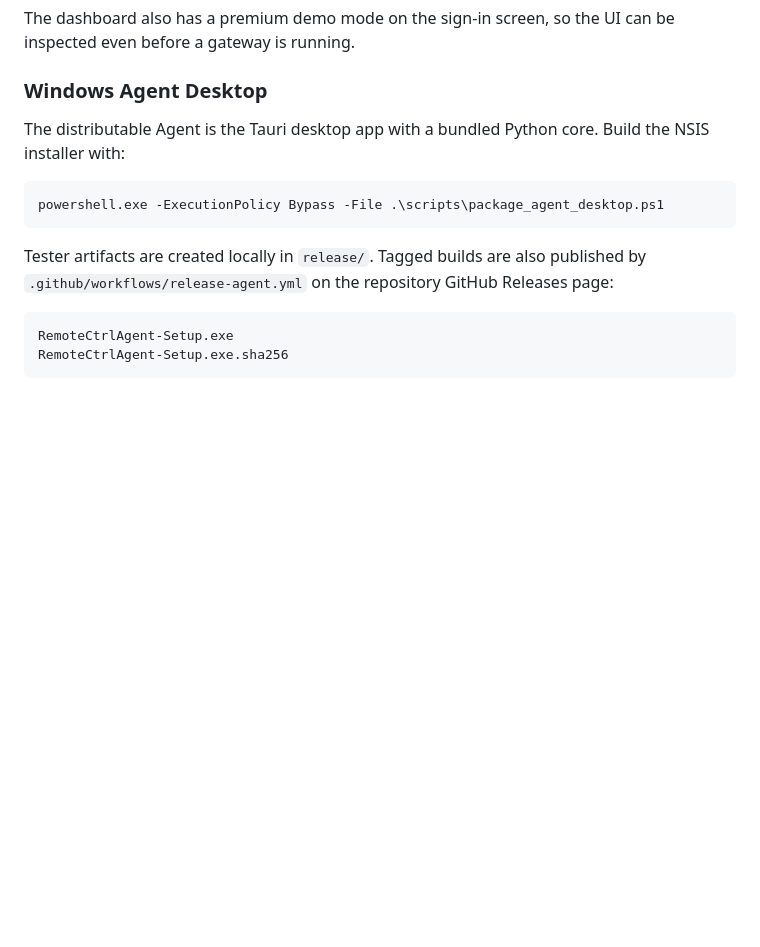
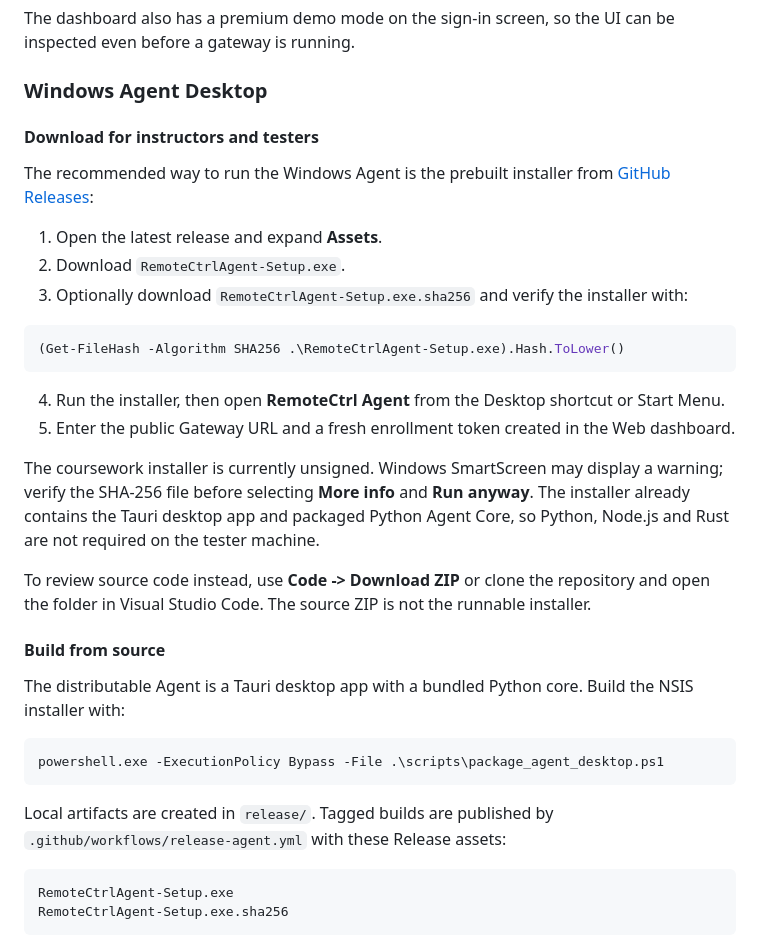
Before and after one commit to AI-WFox/remotectrl-public, a Markdown page: README.md, the part around the change. GitHub-like rendering; blank space fills up the shorter version.

Commit message:
Document Agent release installation

````diff
--- a/README.md
+++ b/README.md
@@ -110,14 +110,36 @@ The dashboard also has a premium demo mode on the sign-in screen, so the UI can
 
 ### Windows Agent Desktop
 
-The distributable Agent is the Tauri desktop app with a bundled Python core. Build the NSIS installer with:
+#### Download for instructors and testers
+
+The recommended way to run the Windows Agent is the prebuilt installer from
+[GitHub Releases](https://github.com/AI-WFox/remotectrl-public/releases/latest):
+
+1. Open the latest release and expand **Assets**.
+2. Download `RemoteCtrlAgent-Setup.exe`.
+3. Optionally download `RemoteCtrlAgent-Setup.exe.sha256` and verify the installer with:
+
+```powershell
+(Get-FileHash -Algorithm SHA256 .\RemoteCtrlAgent-Setup.exe).Hash.ToLower()
+```
+
+4. Run the installer, then open **RemoteCtrl Agent** from the Desktop shortcut or Start Menu.
+5. Enter the public Gateway URL and a fresh enrollment token created in the Web dashboard.
+
+The coursework installer is currently unsigned. Windows SmartScreen may display a warning; verify the SHA-256 file before selecting **More info** and **Run anyway**. The installer already contains the Tauri desktop app and packaged Python Agent Core, so Python, Node.js and Rust are not required on the tester machine.
+
+To review source code instead, use **Code -> Download ZIP** or clone the repository and open the folder in Visual Studio Code. The source ZIP is not the runnable installer.
+
+#### Build from source
+
+The distributable Agent is a Tauri desktop app with a bundled Python core. Build the NSIS installer with:
 
 ```powershell
 powershell.exe -ExecutionPolicy Bypass -File .\scripts\package_agent_desktop.ps1
 ```
 
-Tester artifacts are created locally in `release/`. Tagged builds are also published by
-`.github/workflows/release-agent.yml` on the repository GitHub Releases page:
+Local artifacts are created in `release/`. Tagged builds are published by
+`.github/workflows/release-agent.yml` with these Release assets:
 
 ```text
 RemoteCtrlAgent-Setup.exe
````
